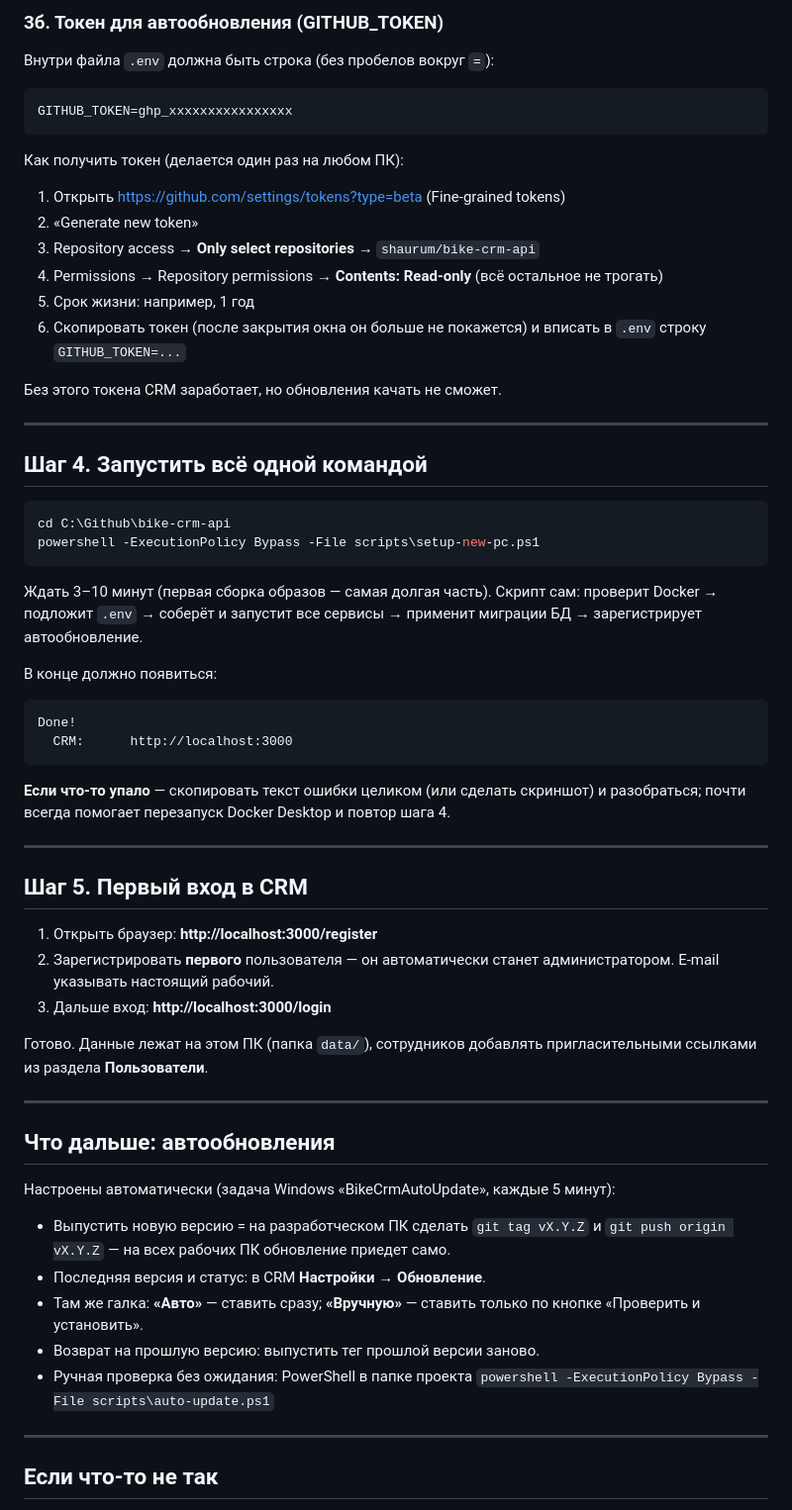
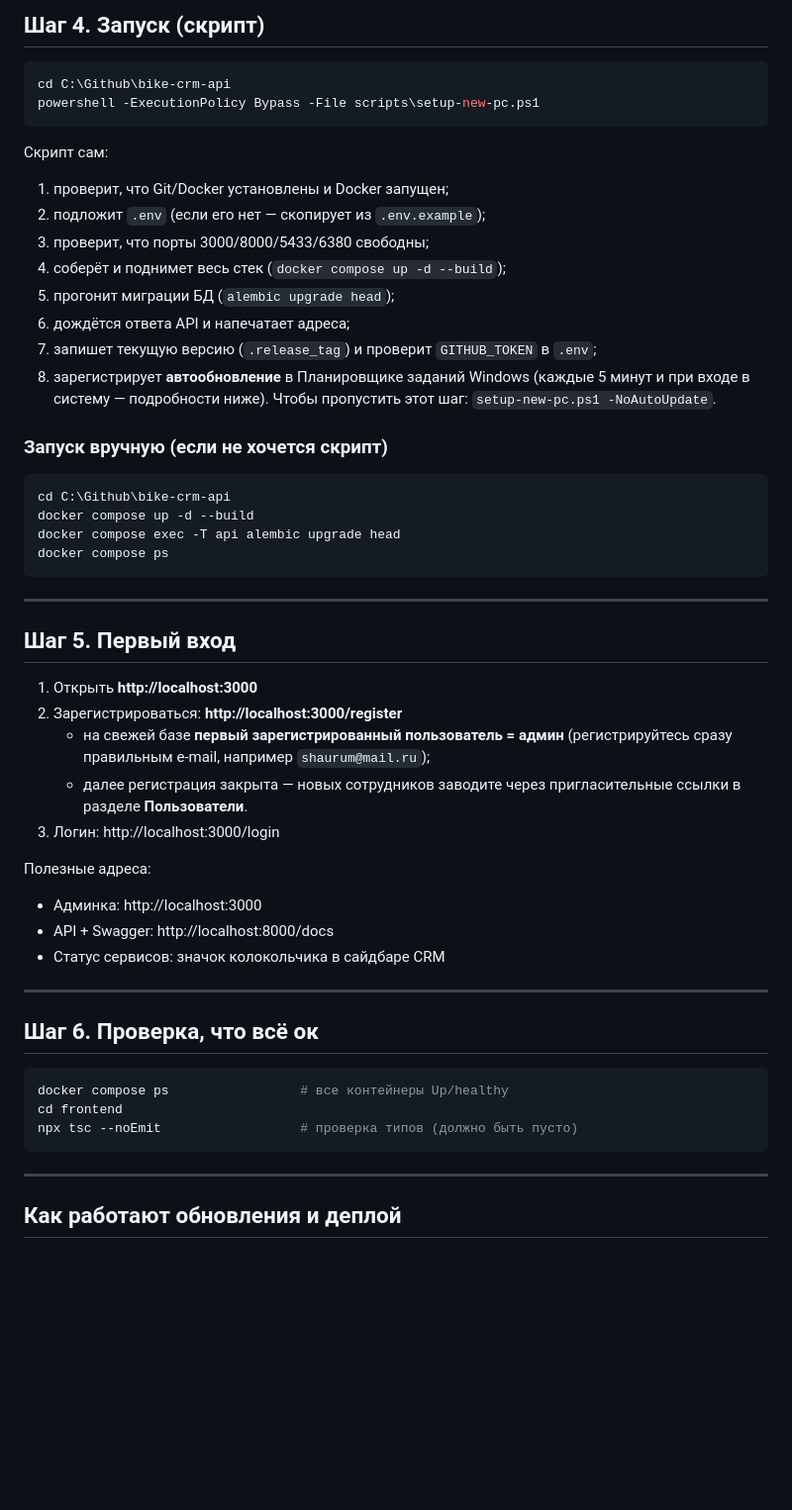
Before and after one commit to shaurum/bike-crm-api, a Markdown page: SETUP_WORK_PC.md, the part around one of its changes. Shown at 99% size. Drawn GitHub-style; blank space fills up the shorter version.

Commit message:
chore: release v1.0.0

````diff
--- a/SETUP_WORK_PC.md
+++ b/SETUP_WORK_PC.md
@@ -75,72 +75,59 @@ C:\Github\bike-crm-api\.env
-### 3б. Токен для автообновления (GITHUB_TOKEN)
-
-Внутри файла `.env` должна быть строка (без пробелов вокруг `=`):
-
-```
-GITHUB_TOKEN=ghp_xxxxxxxxxxxxxxxx
-```
-
-Как получить токен (делается один раз на любом ПК):
-1. Открыть https://github.com/settings/tokens?type=beta (Fine-grained tokens)
-2. «Generate new token»
-3. Repository access → **Only select repositories** → `shaurum/bike-crm-api`
-4. Permissions → Repository permissions → **Contents: Read-only** (всё остальное не трогать)
-5. Срок жизни: например, 1 год
-6. Скопировать токен (после закрытия окна он больше не покажется) и вписать
-   в `.env` строку `GITHUB_TOKEN=...`
-
-Без этого токена CRM заработает, но обновления качать не сможет.
-
----
-
-## Шаг 4. Запустить всё одной командой
+## Шаг 4. Запуск (скрипт)
 
 ```powershell
 cd C:\Github\bike-crm-api
 powershell -ExecutionPolicy Bypass -File scripts\setup-new-pc.ps1
 ```
 
-Ждать 3–10 минут (первая сборка образов — самая долгая часть).
-Скрипт сам: проверит Docker → подложит `.env` → соберёт и запустит все
-сервисы → применит миграции БД → зарегистрирует автообновление.
+Скрипт сам:
+1. проверит, что Git/Docker установлены и Docker запущен;
+2. подложит `.env` (если его нет — скопирует из `.env.example`);
+3. проверит, что порты 3000/8000/5433/6380 свободны;
+4. соберёт и поднимет весь стек (`docker compose up -d --build`);
+5. прогонит миграции БД (`alembic upgrade head`);
+6. дождётся ответа API и напечатает адреса;
+7. запишет текущую версию (`.release_tag`) и проверит `GITHUB_TOKEN` в `.env`;
+8. зарегистрирует **автообновление** в Планировщике заданий Windows
+   (каждые 5 минут и при входе в систему — подробности ниже).
+   Чтобы пропустить этот шаг: `setup-new-pc.ps1 -NoAutoUpdate`.
 
-В конце должно появиться:
+### Запуск вручную (если не хочется скрипт)
+
+```powershell
+cd C:\Github\bike-crm-api
+docker compose up -d --build
+docker compose exec -T api alembic upgrade head
+docker compose ps
 ```
-Done!
-  CRM:      http://localhost:3000
-```
-
-**Если что-то упало** — скопировать текст ошибки целиком (или сделать скриншот)
-и разобраться; почти всегда помогает перезапуск Docker Desktop и повтор шага 4.
 
 ---
 
-## Шаг 5. Первый вход в CRM
+## Шаг 5. Первый вход
 
-1. Открыть браузер: **http://localhost:3000/register**
-2. Зарегистрировать **первого** пользователя — он автоматически станет
-   администратором. E-mail указывать настоящий рабочий.
-3. Дальше вход: **http://localhost:3000/login**
+1. Открыть **http://localhost:3000**
+2. Зарегистрироваться: **http://localhost:3000/register**
+   - на свежей базе **первый зарегистрированный пользователь = админ**
+     (регистрируйтесь сразу правильным e-mail, например `shaurum@mail.ru`);
+   - далее регистрация закрыта — новых сотрудников заводите через
+     пригласительные ссылки в разделе **Пользователи**.
+3. Логин: http://localhost:3000/login
 
-Готово. Данные лежат на этом ПК (папка `data/`), сотрудников добавлять
-пригласительными ссылками из раздела **Пользователи**.
+Полезные адреса:
+- Админка: http://localhost:3000
+- API + Swagger: http://localhost:8000/docs
+- Статус сервисов: значок колокольчика в сайдбаре CRM
 
 ---
 
-## Что дальше: автообновления
+## Шаг 6. Проверка, что всё ок
 
-Настроены автоматически (задача Windows «BikeCrmAutoUpdate», каждые 5 минут):
-
-- Выпустить новую версию = на разработческом ПК сделать `git tag vX.Y.Z`
-  и `git push origin vX.Y.Z` — на всех рабочих ПК обновление приедет само.
-- Последняя версия и статус: в CRM **Настройки → Обновление**.
-- Там же галка: **«Авто»** — ставить сразу; **«Вручную»** — ставить только
-  по кнопке «Проверить и установить».
-- Возврат на прошлую версию: выпустить тег прошлой версии заново.
-- Ручная проверка без ожидания: PowerShell в папке проекта
-  `powershell -ExecutionPolicy Bypass -File scripts\auto-update.ps1`
+```powershell
+docker compose ps                 # все контейнеры Up/healthy
+cd frontend
+npx tsc --noEmit                  # проверка типов (должно быть пусто)
+```
 
 ---
 
-## Если что-то не так
+## Как работают обновления и деплой
 
````
Also changed, not shown: other parts of SETUP_WORK_PC.md (+89 -57 lines).
